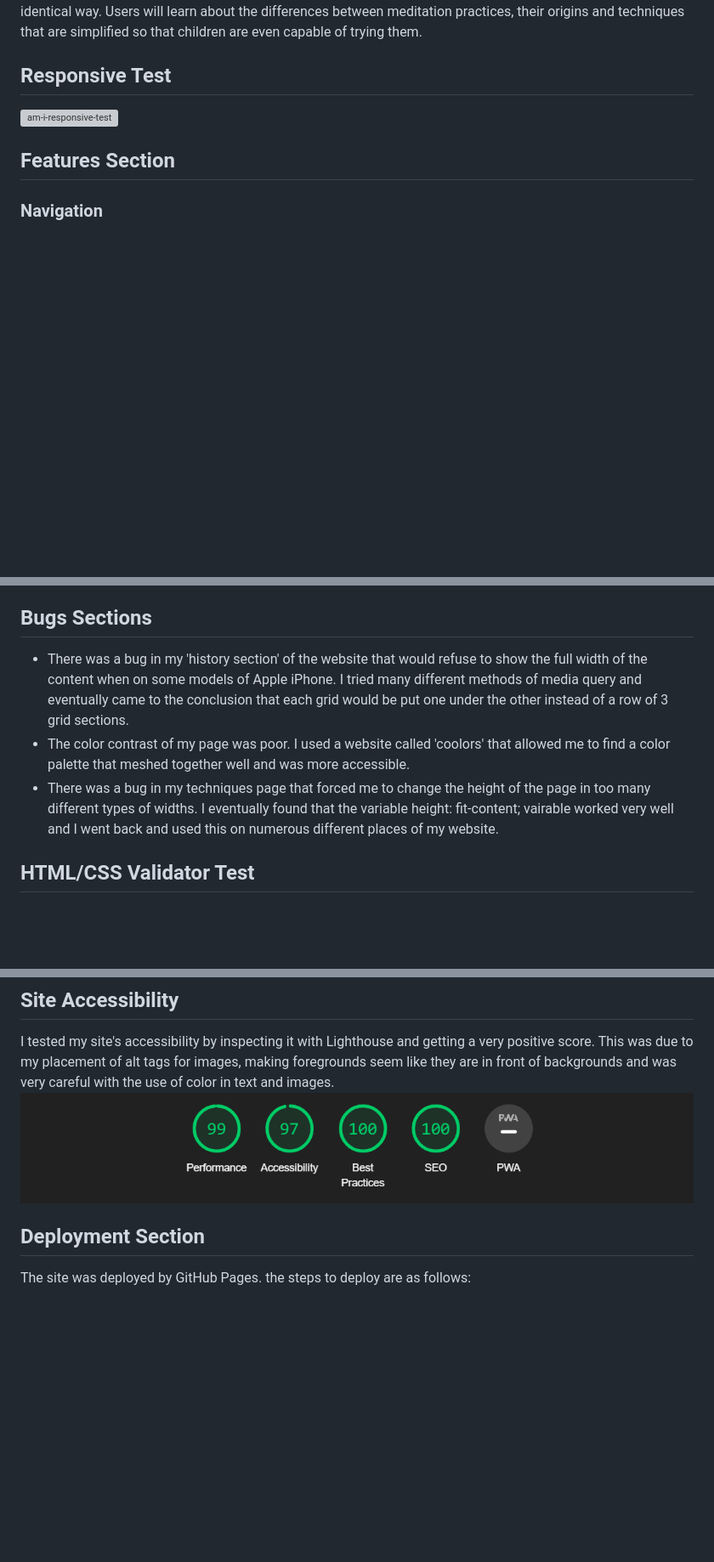
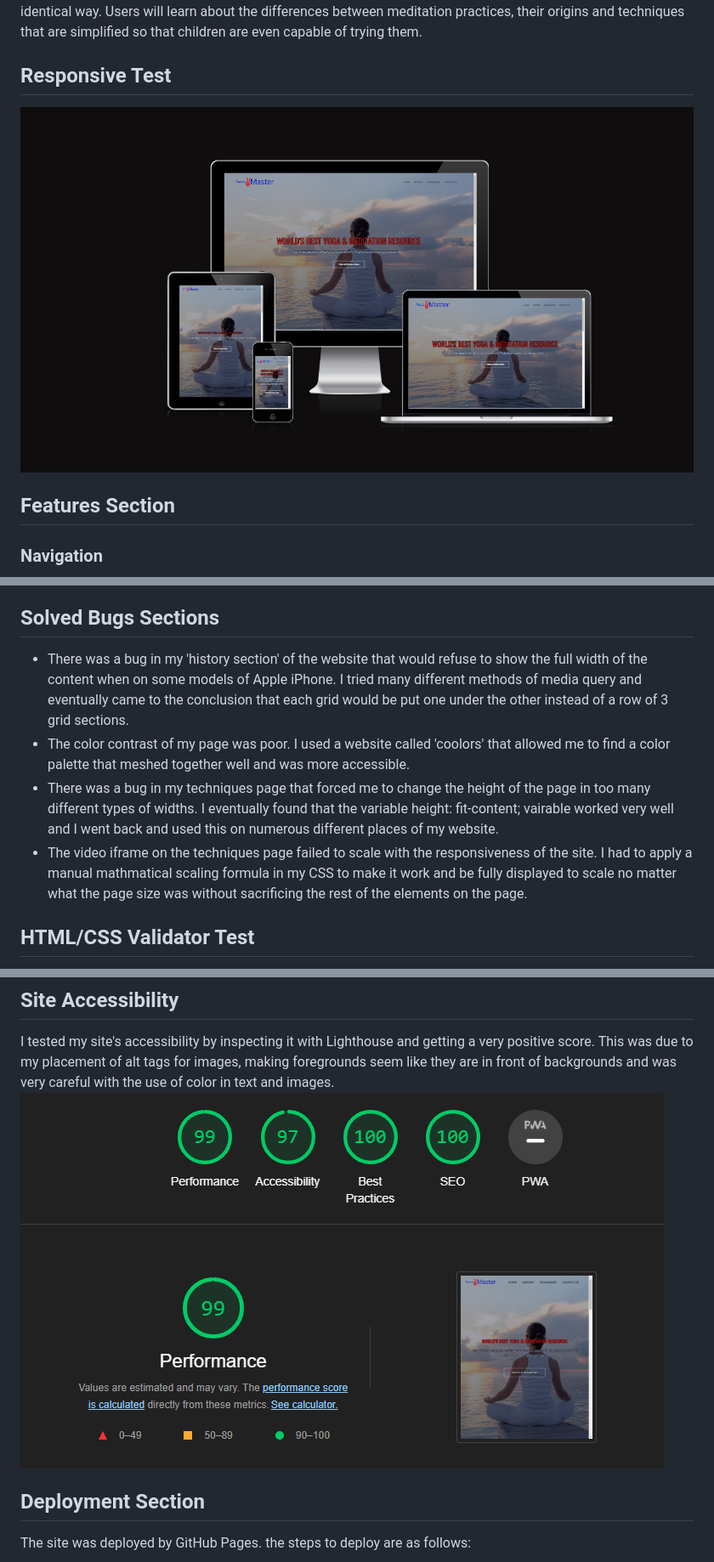
Before and after one commit to JordanKingVeoxyl/Peace-Master, a Markdown page: README.md, 3 parts joined by grey strips. Shown: that part at 85% size. Drawn GitHub-style; pictures changed too: assets/images/peace-master-final/amiresponsive.png (added), assets/images/peace-master-final/performance.png (added); blank space fills up the shorter version; grey boxes are pictures that could not be loaded.

Commit message:
Updated my amiresponsive and lighthouse testing on the README.md file. Also added another solved bug in the 'solved bugs' section.

```diff
--- a/README.md
+++ b/README.md
@@ -4,7 +4,7 @@
 This website is for people who are curious but intimidated by meditation, yoga, mindfulness and its many different definitions/perspectives based on culture and history. Its purpose is to convince people that meditation, yoga and mindfulness is for everybody and not just for a particular group of people that think in an identical way. Users will learn about the differences between meditation practices, their origins and techniques that are simplified so that children are even capable of trying them.
 
 ## Responsive Test
-![am-i-responsive-test](assets/images/readme-images/am-i-responsive.png)
+![am-i-responsive-test](assets/images/peace-master-final/amiresponsive.png)
 
 ## Features Section
 ### Navigation
@@ -56,10 +56,11 @@ This is the section of the website that actually trains you to practice meditati
 - Made sure the navigation links were in order of how I would like users to navigate the website as a whole - even when made responsive to different devices.
 - Used website on different devices
 
-## Bugs Sections
+## Solved Bugs Sections
 - There was a bug in my 'history section' of the website that would refuse to show the full width of the content when on some models of Apple iPhone. I tried many different methods of media query and eventually came to the conclusion that each grid would be put one under the other instead of a row of 3 grid sections.
 - The color contrast of my page was poor. I used a website called 'coolors' that allowed me to find a color palette that meshed together well and was more accessible.
 - There was a bug in my techniques page that forced me to change the height of the page in too many different types of widths. I eventually found that the variable height: fit-content; vairable worked very well and I went back and used this on numerous different places of my website.
+- The video iframe on the techniques page failed to scale with the responsiveness of the site. I had to apply a manual mathmatical scaling formula in my CSS to make it work and be fully displayed to scale no matter what the page size was without sacrificing the rest of the elements on the page.
 
 ## HTML/CSS Validator Test
 w3c html validator - No errors were returned when passing through the official W3C validator
@@ -69,7 +70,7 @@ w3c css validator - No errors were returned when passing through the official (J
 
 ## Site Accessibility
 I tested my site's accessibility by inspecting it with Lighthouse and getting a very positive score. This was due to my placement of alt tags for images, making foregrounds seem like they are in front of backgrounds and was very careful with the use of color in text and images.
-![lighthouse-score](assets/images/readme-images/lighthouse-score.png)
+![lighthouse-score](assets/images/peace-master-final/performance.png)
 
 ## Deployment Section
 The site was deployed by GitHub Pages. the steps to deploy are as follows:
```
Also changed, not shown: assets/images/peace-master-final/Screenshot 2023-04-28 171505.png (added).
